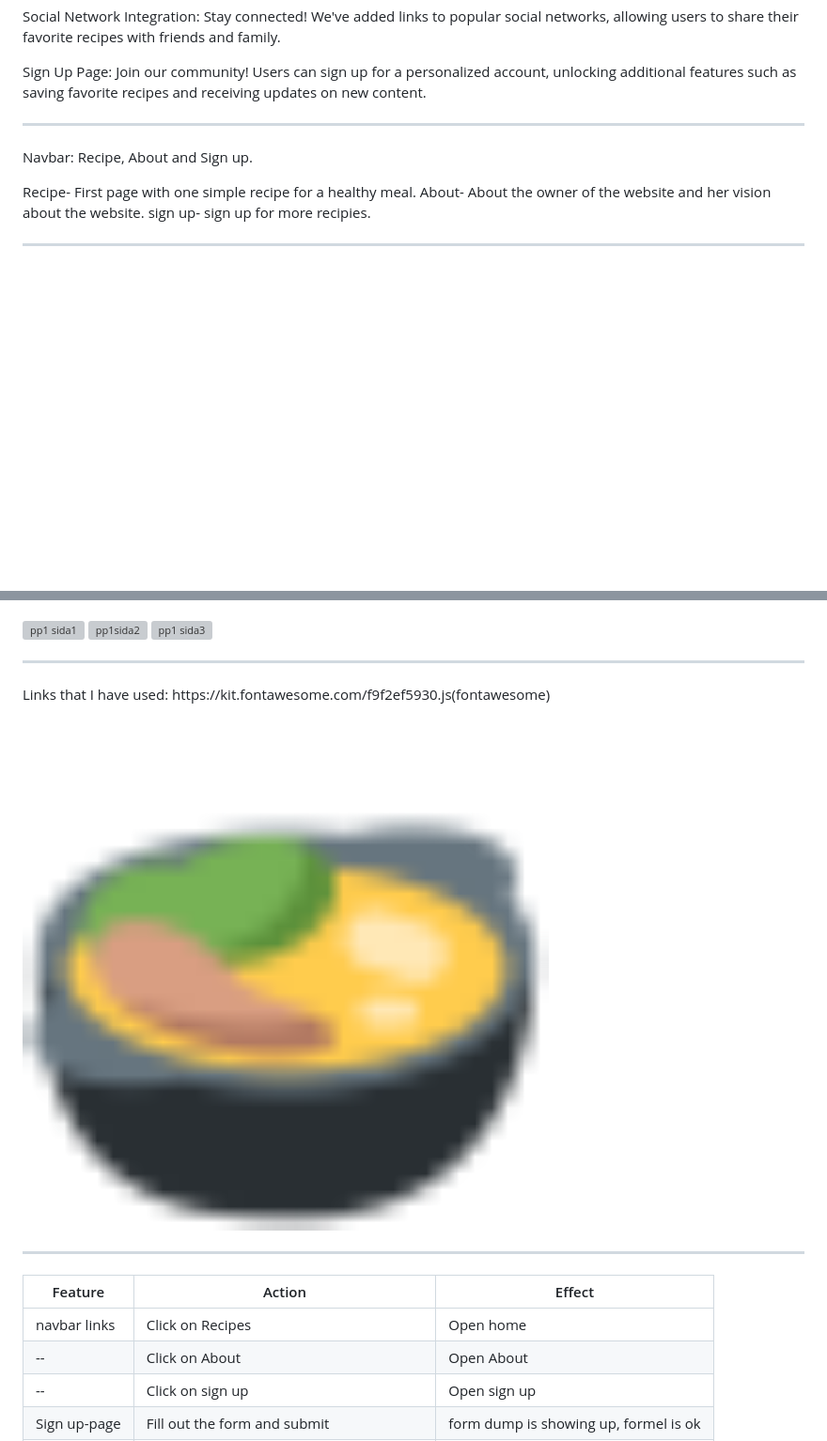
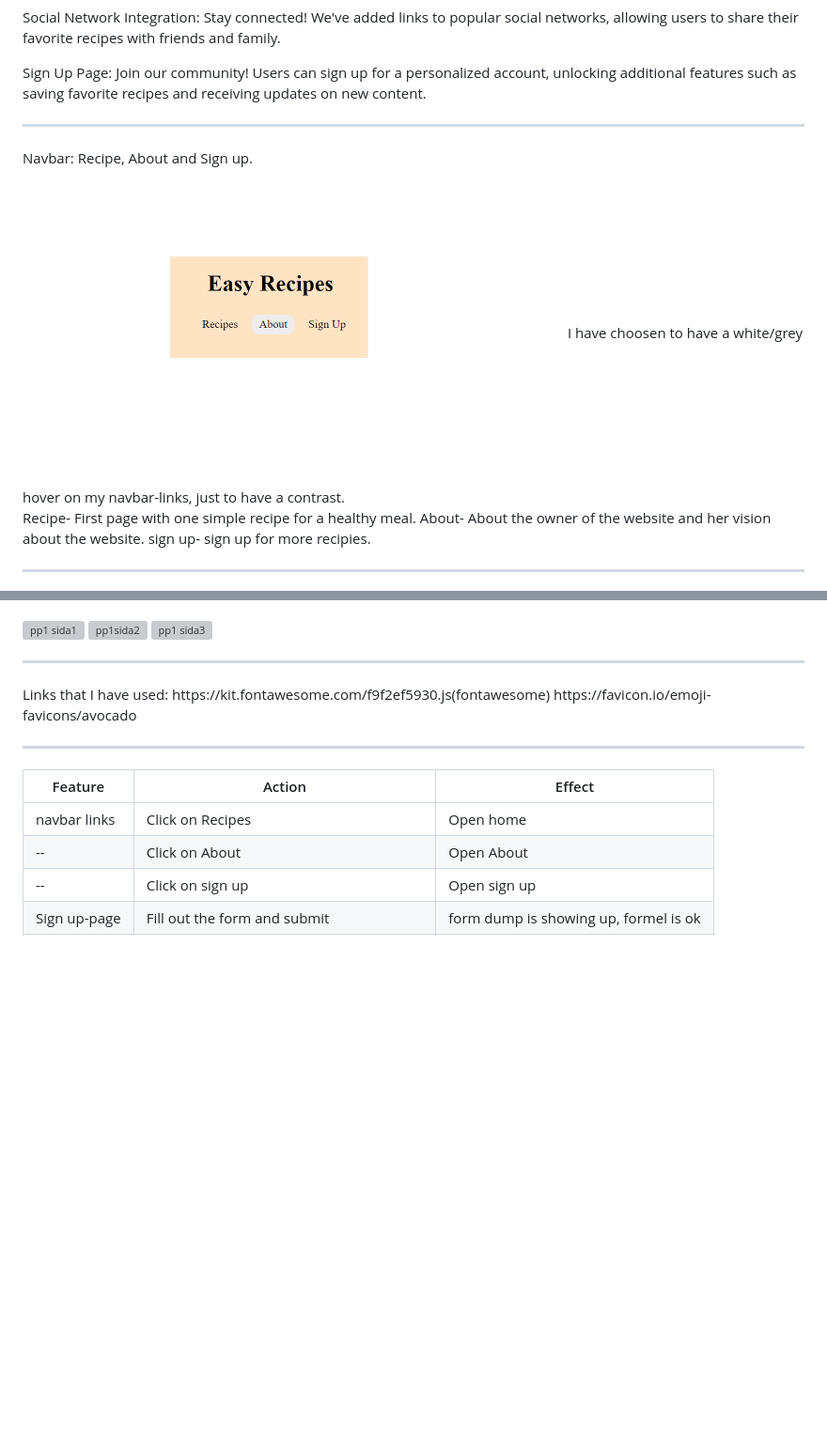
Before and after one commit to Matildadl/easyrecipe1, a Markdown page: README.md, 2 parts joined by grey strips. Shown: that part at 94% size. Rendered like a GitHub page; pictures changed too: assets/images/navbar.pp1.png (added); blank space fills up the shorter version; grey boxes are pictures that could not be loaded.

Commit message:
added pictures and more text in readme

```diff
--- a/README.md
+++ b/README.md
@@ -18,6 +18,9 @@ Sign Up Page: Join our community! Users can sign up for a personalized account,
 Navbar:
 Recipe, About and Sign up.
 
+<img width="576" alt="navbar" src="assets/images/navbar.pp1.png">
+I have choosen to have a white/grey hover on my navbar-links, just to have a contrast.
+
 Recipe- First page with one simple recipe for a healthy meal.
 About- About the owner of the website and her vision about the website.
 sign up- sign up for more recipies.
@@ -48,8 +54,8 @@ Here is my wireframe for the project:
 >
 Links that I have used:
 https://kit.fontawesome.com/f9f2ef5930.js(fontawesome)
+https://favicon.io/emoji-favicons/avocado
 
-<img width="576" alt="favicon" src="assets/favicon/favicon_io/favicon-32x32.png">
 
 <hr>
 
```
Also changed, not shown: other parts of README.md (+3 -0 lines), assets/images/social media.pp1.png (added).
